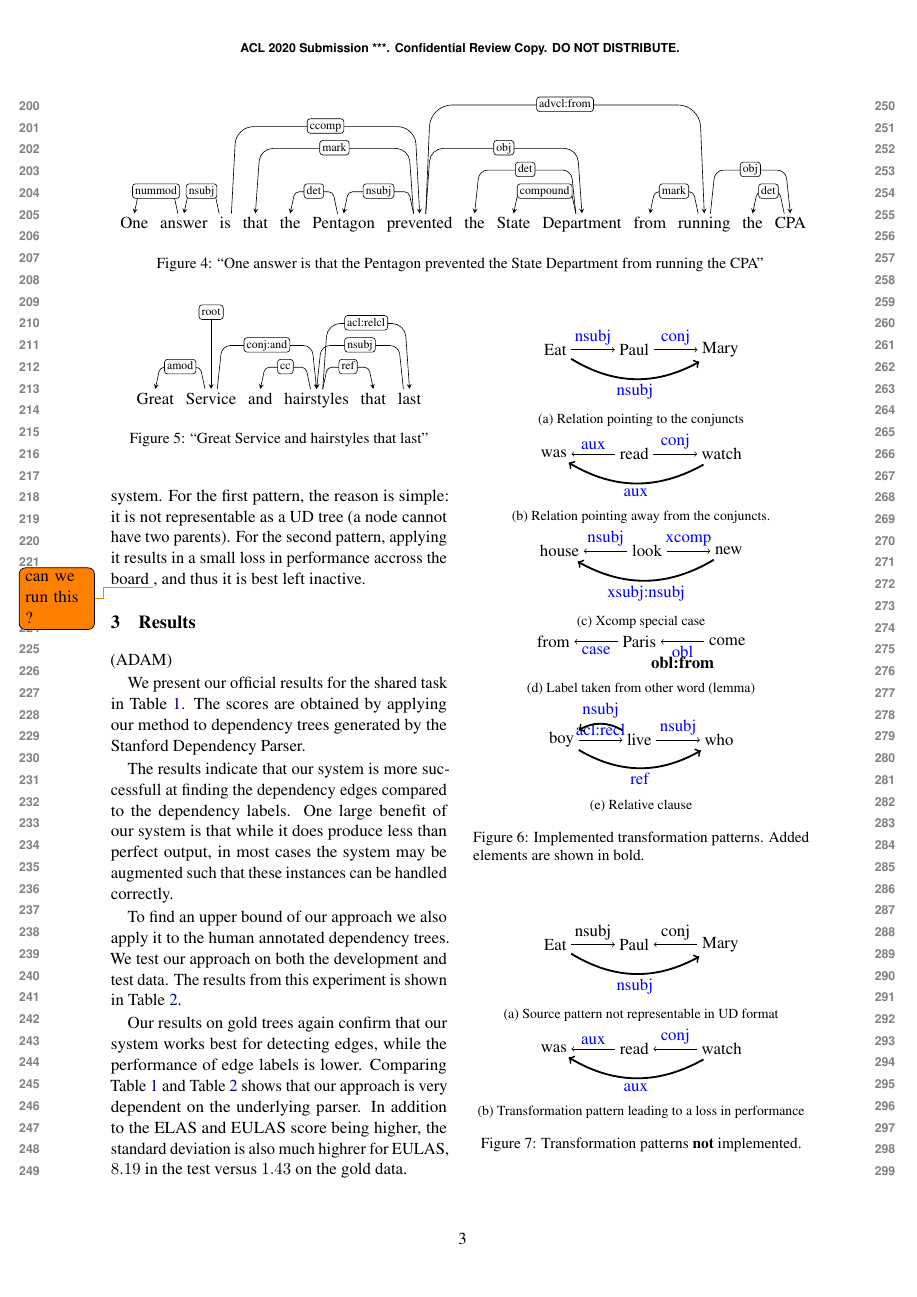
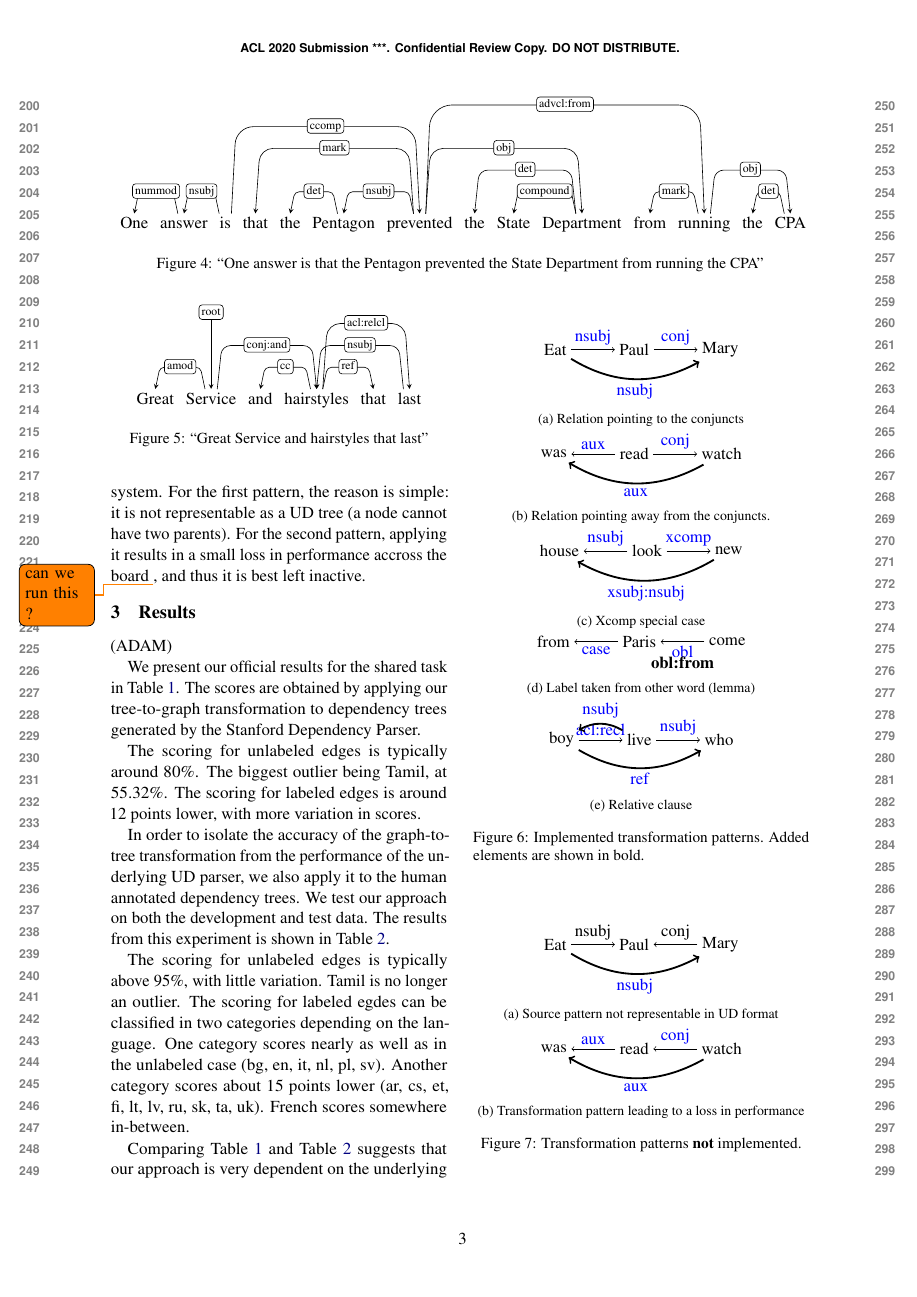
Before and after one commit to adamlek/enhanced-ud, a LaTeX paper (paper/acl2020.tex): page 3 of 4 before the commit and page 3 of 5 after it. Compiled offline with pdfLaTeX.

Commit message:
some work on analysis sec

```diff
--- a/paper/acl2020.tex
+++ b/paper/acl2020.tex
@@ -467,9 +467,9 @@ results in a small loss in performance accross the board \todo{can we
 (ADAM)
 
 We present our official results for the shared task in
-\cref{tab:test}. The scores are obtained by applying our method
-to dependency trees generated by the Stanford Dependency Parser.
-
+\cref{tab:test}. The scores are obtained by applying our tree-to-graph
+transformation to dependency trees generated by the Stanford
+Dependency Parser.
 
 \begin{table}[h]
 	\centering
@@ -499,17 +499,15 @@ to dependency trees generated by the Stanford Dependency Parser.
 \caption{\label{tab:test} Coarse ELAS and EULAS on the languages in the test data.}
 \end{table}
 
-The results indicate that our system is more successfull at
-finding the dependency edges compared to the dependency
-labels. One large benefit of our system is that while it does
-produce less than perfect output, in most cases the system may be
-augmented such that these instances can be handled correctly.
+The scoring for unlabeled edges is typically around 80\%. The biggest
+outlier being Tamil, at 55.32\%. The scoring for labeled edges is
+around 12 points lower, with more variation in scores.
 
-To find an upper bound of our approach we also apply it to the
-human annotated dependency trees. We test our approach on both
-the development and test data. The results from this experiment
-is shown in \cref{tab:gold-data}.
-
+In order to isolate the accuracy of the graph-to-tree transformation
+from the performance of the underlying UD parser, we also apply it to
+the human annotated dependency trees. We test our approach on both the
+development and test data. The results from this experiment is shown
+in \cref{tab:gold-data}.
 
 \begin{table}[ht]
 	\centering
@@ -540,12 +538,15 @@ is shown in \cref{tab:gold-data}.
 	\end{tabular}
 	\caption{\label{tab:gold-data}Coarse ELAS and EULAS on the gold trees in the development and test data.}
 \end{table}
-%TODO: Add std dev.
 
-Our results on gold trees again confirm that our system works best
-for detecting edges, while the performance of edge labels is
-lower. Comparing \cref{tab:test} and \cref{tab:gold-data} shows
+The scoring for unlabeled edges is typically above 95\%, with little
+variation. Tamil is no longer an outlier. The scoring for labeled
+egdes can be classified in two categories depending on the
+language. One category scores nearly as well as in the unlabeled case
+(bg, en, it, nl, pl, sv). Another category scores about 15 points
+lower (ar, cs, et, fi, lt, lv, ru, sk, ta, uk). French scores
+somewhere in-between.
+
+Comparing \cref{tab:test} and \cref{tab:gold-data} suggests
 that our approach is very dependent on the underlying parser. In
 addition to the ELAS and EULAS score being higher, the standard
-deviation is also much highrer for EULAS, $8.19$ in the test
-versus $1.43$ on the gold data.
```
Also changed, not shown: paper/acl2020.tex (70 more changed lines).
